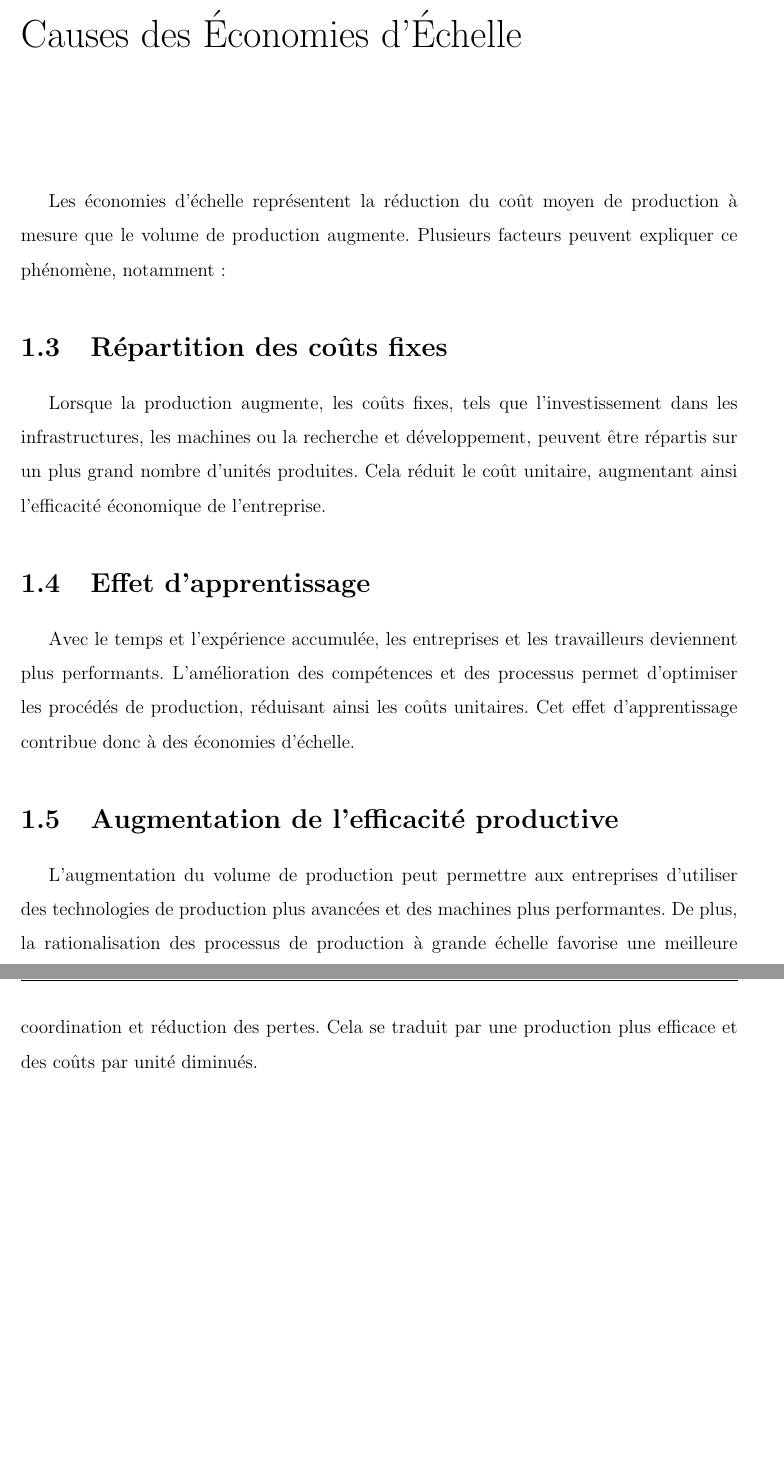
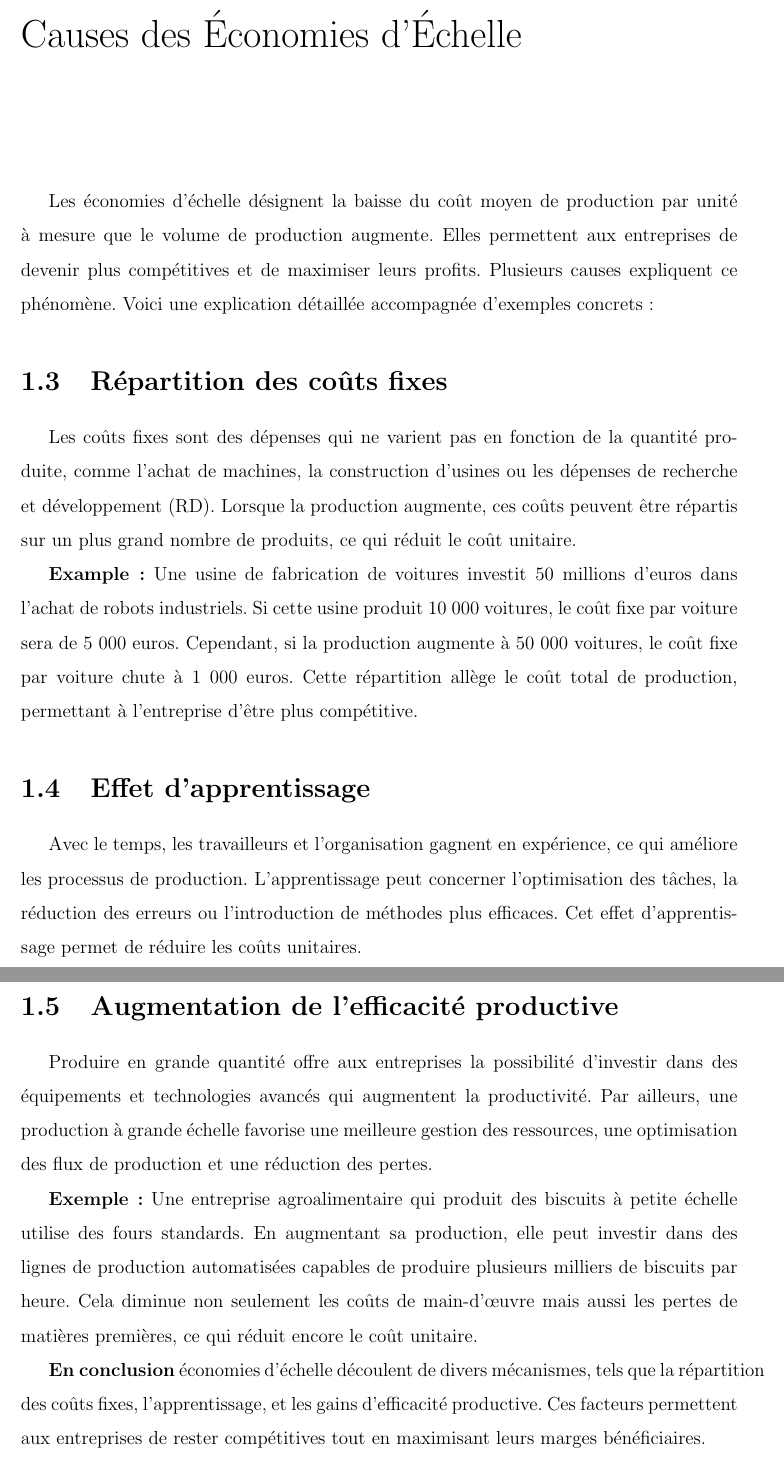
Before and after one commit to Rahal-Lyes/les-economie-d-echelle, a LaTeX document (index.tex, which reads causeDesEconomie.tex): two parts of pages 10 and 11 of 11, joined at a grey line, cut so that both start at the same text, the shorter picture padded with empty space. Compiled offline with pdfLaTeX.

Commit message:
Correction Mazigh

```diff
--- a/causeDesEconomie.tex
+++ b/causeDesEconomie.tex
@@ -4,20 +4,31 @@
 
 
 
-Les économies d'échelle représentent la réduction du coût moyen de production à
-mesure que le volume de production augmente. Plusieurs facteurs peuvent
-expliquer ce phénomène, notamment :
+Les économies d'échelle désignent la baisse du coût moyen de production par
+unité à mesure que le volume de production augmente. Elles permettent aux
+entreprises de devenir plus compétitives et de maximiser leurs profits. Plusieurs
+causes expliquent ce phénomène. Voici une explication détaillée accompagnée
+d'exemples concrets :
 
 \section{Répartition des coûts fixes}
 
-Lorsque la production augmente, les coûts fixes, tels que l'investissement dans
-les infrastructures, les machines ou la recherche et développement, peuvent
-être répartis sur un plus grand nombre d'unités produites. Cela réduit le coût
-unitaire, augmentant ainsi l'efficacité économique de l'entreprise.
+Les coûts fixes sont des dépenses qui ne varient pas en fonction de la quantité
+produite, comme l'achat de machines, la construction d'usines ou les dépenses de
+recherche et développement (R&D). Lorsque la production augmente, ces coûts
+peuvent être répartis sur un plus grand nombre de produits, ce qui réduit le coût
+unitaire.
+\par
+\textbf{Example:}
+Une usine de fabrication de voitures investit 50 millions d'euros dans l'achat de
+robots industriels. Si cette usine produit 10 000 voitures, le coût fixe par voiture
+sera de 5 000 euros. Cependant, si la production augmente à 50 000 voitures, le
+coût fixe par voiture chute à 1 000 euros. Cette répartition allège le coût total de
+production, permettant à l’entreprise d’être plus compétitive.
 
 \section{Effet d'apprentissage}
 
-Avec le temps et l'expérience accumulée, les entreprises et les travailleurs
-deviennent plus performants. L'amélioration des compétences et des processus
-permet d'optimiser les procédés de production, réduisant ainsi les coûts
-unitaires. Cet effet d'apprentissage contribue donc à des économies d'échelle.
+Avec le temps, les travailleurs et l’organisation gagnent en expérience, ce qui
+améliore les processus de production. L’apprentissage peut concerner
+l’optimisation des tâches, la réduction des erreurs ou l’introduction de méthodes
+plus efficaces. Cet effet d’apprentissage permet de réduire les coûts unitaires.
+\par
@@ -24,8 +42,22 @@ unitaires. Cet effet d'apprentissage contribue donc à des économies d'échelle
 
 \section{Augmentation de l'efficacité productive}
+Produire en grande quantité offre aux entreprises la possibilité d’investir dans des
+équipements et technologies avancés qui augmentent la productivité. Par ailleurs,
+une production à grande échelle favorise une meilleure gestion des ressources,
+une optimisation des flux de production et une réduction des pertes.
 
-L'augmentation du volume de production peut permettre aux entreprises
-d'utiliser des technologies de production plus avancées et des machines plus
-performantes. De plus, la rationalisation des processus de production à grande
-échelle favorise une meilleure coordination et réduction des pertes. Cela se
-traduit par une production plus efficace et des coûts par unité diminués.
+\par
+\textbf{Exemple :}
+Une entreprise agroalimentaire qui produit des biscuits à petite échelle utilise des
+fours standards. En augmentant sa production, elle peut investir dans des lignes
+de production automatisées capables de produire plusieurs milliers de biscuits par
+heure. Cela diminue non seulement les coûts de main-d'œuvre mais aussi les
+pertes de matières premières, ce qui réduit encore le coût unitaire.
+
+\par
+\par
+
+\textbf{En conclusion} économies d'échelle découlent de divers mécanismes, tels que
+la répartition des coûts fixes, l’apprentissage, et les gains d’efficacité productive.
+Ces facteurs permettent aux entreprises de rester compétitives tout en
+maximisant leurs marges bénéficiaires.
```
Also changed, not shown: causes.pdf (added), index.pdf, causeDesEconomie.tex (7 more changed lines), 3 other files.
